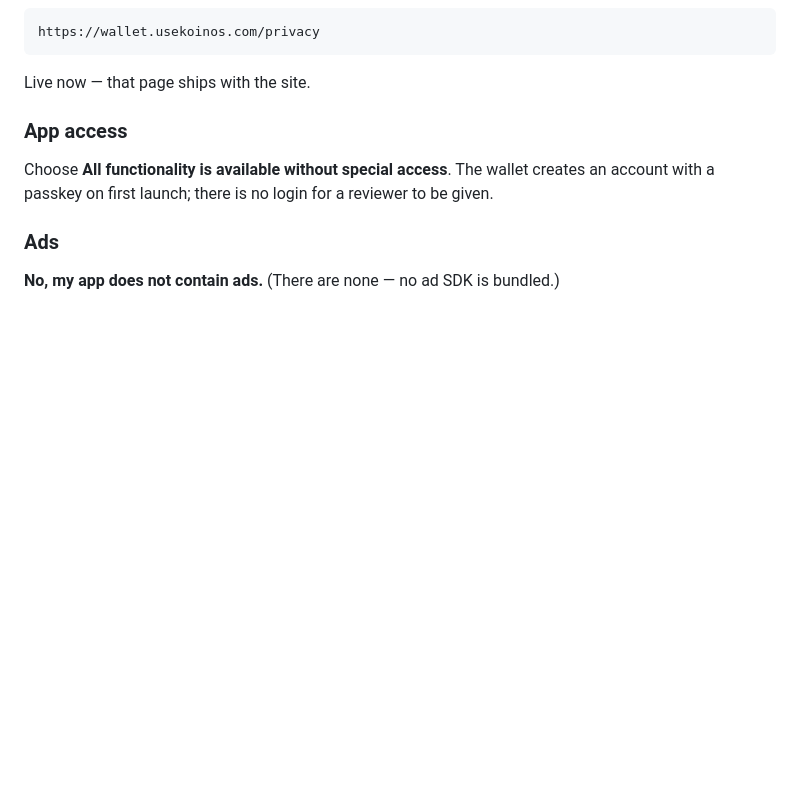
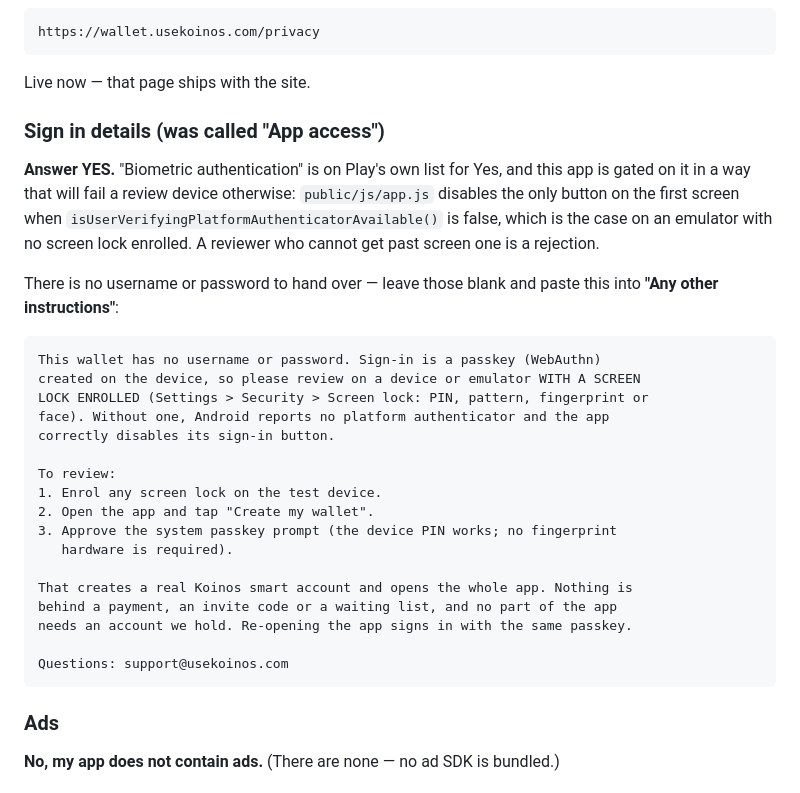
Before and after one commit to therexdev/koinos-bio-wallet, a Markdown page: play/README.md, the part around the change. Drawn GitHub-style; blank space fills up the shorter version.

Commit message:
Correct the sign-in declaration: it is Yes, and why
I wrote "no special access" for App access. Play lists biometric
authentication under Yes, and this app is gated on it hard: app.js
disables the landing button when
isUserVerifyingPlatformAuthenticatorAvailable() is false, which is what
an emulator with no screen lock reports. A reviewer would have been
stopped on screen one, which is the exact case that gets an app
rejected.

The answer is Yes with instructions rather than credentials, since none
exist. play/README.md now carries the text to paste: enrol any screen
lock, tap the button, approve the prompt — the device PIN is enough, no
fingerprint hardware needed — and the whole app is open, with nothing
behind a payment or an invite.

Co-Authored-By: Claude Opus 5 <noreply@anthropic.com>
Claude-Session: https://claude.ai/code/session_01Gg5e6tadNiuaw69rTFEgAf

````diff
--- a/play/README.md
+++ b/play/README.md
@@ -96,10 +96,37 @@ https://wallet.usekoinos.com/privacy
 ```
 Live now — that page ships with the site.
 
-### App access
-Choose **All functionality is available without special access**. The wallet
-creates an account with a passkey on first launch; there is no login for a
-reviewer to be given.
+### Sign in details  (was called "App access")
+
+**Answer YES.** "Biometric authentication" is on Play's own list for Yes, and
+this app is gated on it in a way that will fail a review device otherwise:
+`public/js/app.js` disables the only button on the first screen when
+`isUserVerifyingPlatformAuthenticatorAvailable()` is false, which is the case
+on an emulator with no screen lock enrolled. A reviewer who cannot get past
+screen one is a rejection.
+
+There is no username or password to hand over — leave those blank and paste
+this into **"Any other instructions"**:
+
+```
+This wallet has no username or password. Sign-in is a passkey (WebAuthn)
+created on the device, so please review on a device or emulator WITH A SCREEN
+LOCK ENROLLED (Settings > Security > Screen lock: PIN, pattern, fingerprint or
+face). Without one, Android reports no platform authenticator and the app
+correctly disables its sign-in button.
+
+To review:
+1. Enrol any screen lock on the test device.
+2. Open the app and tap "Create my wallet".
+3. Approve the system passkey prompt (the device PIN works; no fingerprint
+   hardware is required).
+
+That creates a real Koinos smart account and opens the whole app. Nothing is
+behind a payment, an invite code or a waiting list, and no part of the app
+needs an account we hold. Re-opening the app signs in with the same passkey.
+
+Questions: support@usekoinos.com
+```
 
 ### Ads
 **No, my app does not contain ads.** (There are none — no ad SDK is bundled.)
````
